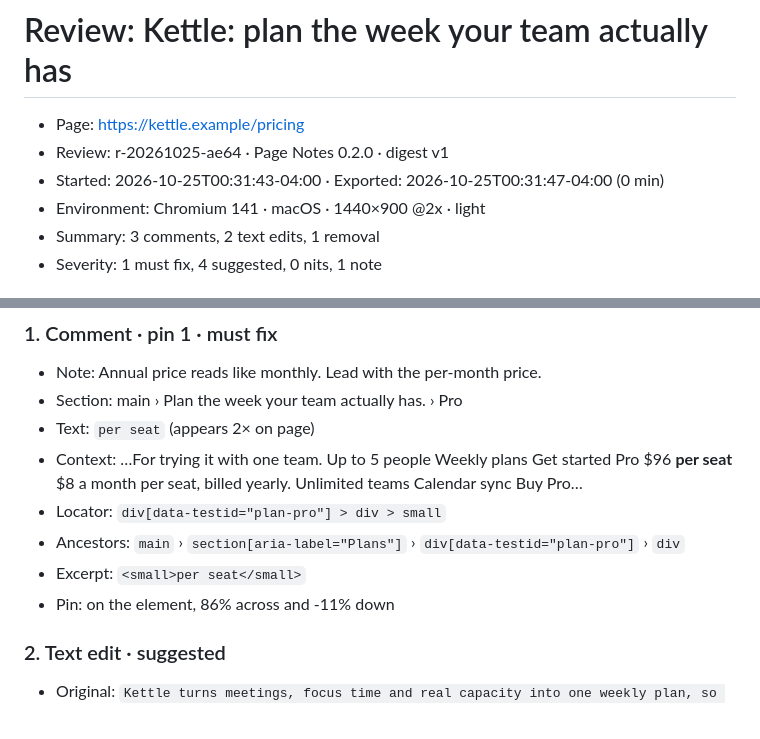
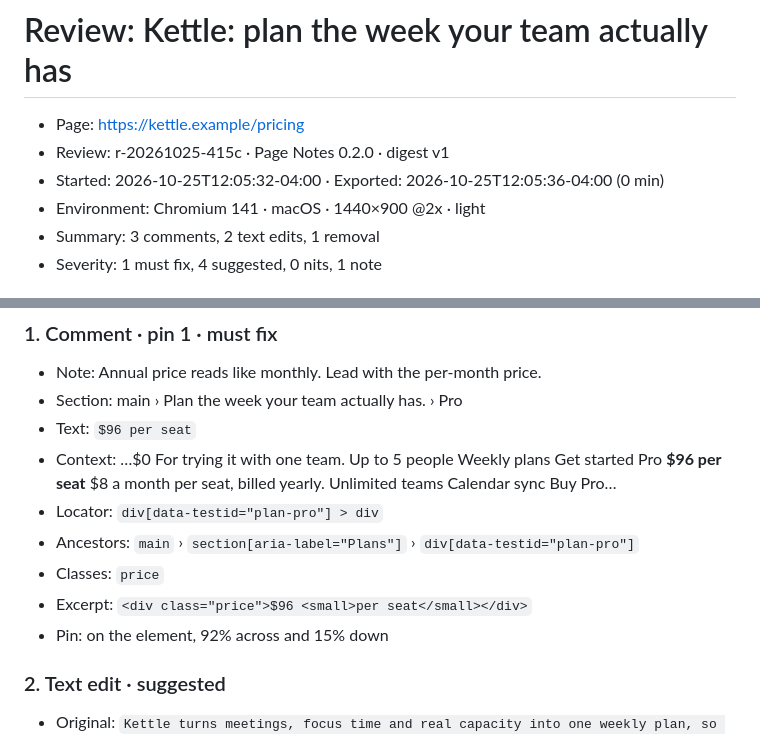
Before and after one commit to aroc/pagecrit, a Markdown page: site/assets/sample-review.md, 2 parts joined by grey strips. Rendered like a GitHub page.

```diff
--- a/site/assets/sample-review.md
+++ b/site/assets/sample-review.md
@@ -1,8 +1,8 @@
 # Review: Kettle: plan the week your team actually has
 
 - Page: https://kettle.example/pricing
-- Review: r-20261025-ae64 · Page Notes 0.2.0 · digest v1
-- Started: 2026-10-25T00:31:43-04:00 · Exported: 2026-10-25T00:31:47-04:00 (0 min)
+- Review: r-20261025-415c · Page Notes 0.2.0 · digest v1
+- Started: 2026-10-25T12:05:32-04:00 · Exported: 2026-10-25T12:05:36-04:00 (0 min)
 - Environment: Chromium 141 · macOS · 1440×900 @2x · light
 - Summary: 3 comments, 2 text edits, 1 removal
 - Severity: 1 must fix, 4 suggested, 0 nits, 1 note
@@ -19,12 +19,13 @@
 ### 1. Comment · pin 1 · must fix
 - Note: Annual price reads like monthly. Lead with the per-month price.
 - Section: main › Plan the week your team actually has. › Pro
-- Text: `per seat` (appears 2× on page)
-- Context: …For trying it with one team. Up to 5 people Weekly plans Get started Pro $96 **per seat** $8 a month per seat, billed yearly. Unlimited teams Calendar sync Buy Pro…
-- Locator: `div[data-testid="plan-pro"] > div > small`
-- Ancestors: `main` › `section[aria-label="Plans"]` › `div[data-testid="plan-pro"]` › `div`
-- Excerpt: `<small>per seat</small>`
-- Pin: on the element, 86% across and -11% down
+- Text: `$96 per seat`
+- Context: …$0 For trying it with one team. Up to 5 people Weekly plans Get started Pro **$96 per seat** $8 a month per seat, billed yearly. Unlimited teams Calendar sync Buy Pro…
+- Locator: `div[data-testid="plan-pro"] > div`
+- Ancestors: `main` › `section[aria-label="Plans"]` › `div[data-testid="plan-pro"]`
+- Classes: `price`
+- Excerpt: `<div class="price">$96 <small>per seat</small></div>`
+- Pin: on the element, 92% across and 15% down
 
 ### 2. Text edit · suggested
 - Original: `Kettle turns meetings, focus time and real capacity into one weekly plan, so nobody promises a Tuesday they don't have.`
```
Also changed, not shown: README.md (+5 -5 lines), site/assets/hero.png, site/assets/pin-hover.png, site/assets/readme-banner.png, site/assets/row-severity.png, 2 other files.
